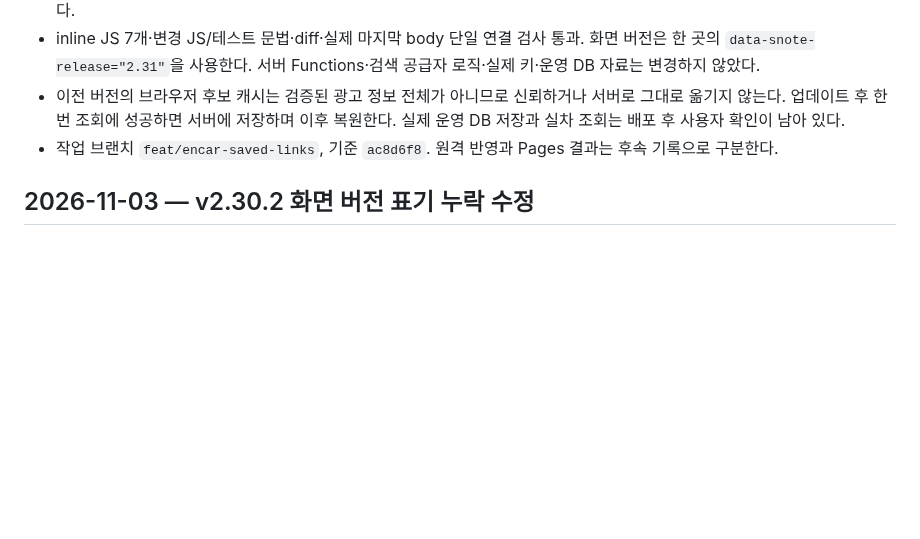
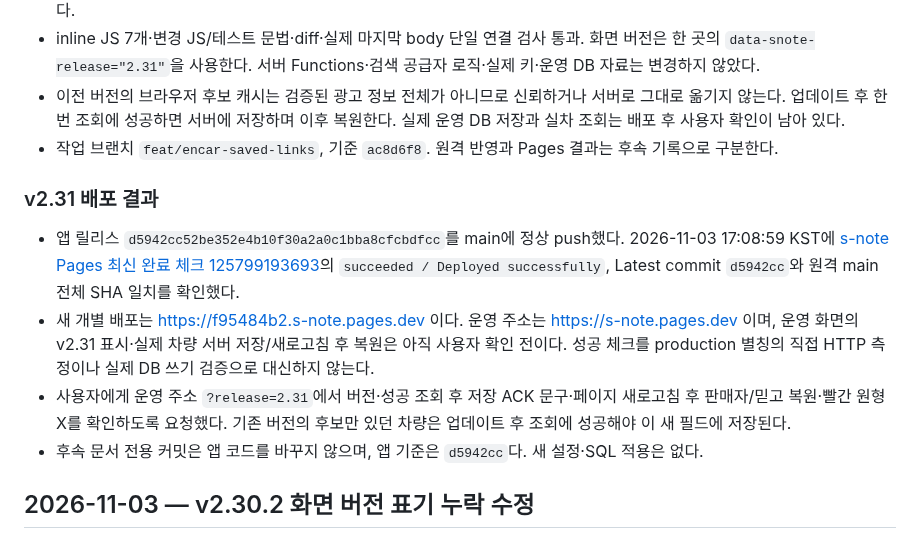
Before and after one commit to spooky1121/s-note, a Markdown page: PROJECT_HISTORY.md, the part around the change. Drawn GitHub-style; blank space fills up the shorter version.

```diff
--- a/PROJECT_HISTORY.md
+++ b/PROJECT_HISTORY.md
@@ -12,6 +12,13 @@
 - inline JS 7개·변경 JS/테스트 문법·diff·실제 마지막 body 단일 연결 검사 통과. 화면 버전은 한 곳의 `data-snote-release="2.31"`을 사용한다. 서버 Functions·검색 공급자 로직·실제 키·운영 DB 자료는 변경하지 않았다.
 - 이전 버전의 브라우저 후보 캐시는 검증된 광고 정보 전체가 아니므로 신뢰하거나 서버로 그대로 옮기지 않는다. 업데이트 후 한 번 조회에 성공하면 서버에 저장하며 이후 복원한다. 실제 운영 DB 저장과 실차 조회는 배포 후 사용자 확인이 남아 있다.
 - 작업 브랜치 `feat/encar-saved-links`, 기준 `ac8d6f8`. 원격 반영과 Pages 결과는 후속 기록으로 구분한다.
+
+### v2.31 배포 결과
+
+- 앱 릴리스 `d5942cc52be352e4b10f30a2a0c1bba8cfcbdfcc`를 main에 정상 push했다. 2026-11-03 17:08:59 KST에 [s-note Pages 최신 완료 체크 125799193693](https://github.com/spooky1121/s-note/runs/125799193693)의 `succeeded / Deployed successfully`, Latest commit `d5942cc`와 원격 main 전체 SHA 일치를 확인했다.
+- 새 개별 배포는 https://f95484b2.s-note.pages.dev 이다. 운영 주소는 https://s-note.pages.dev 이며, 운영 화면의 v2.31 표시·실제 차량 서버 저장/새로고침 후 복원은 아직 사용자 확인 전이다. 성공 체크를 production 별칭의 직접 HTTP 측정이나 실제 DB 쓰기 검증으로 대신하지 않는다.
+- 사용자에게 운영 주소 `?release=2.31`에서 버전·성공 조회 후 저장 ACK 문구·페이지 새로고침 후 판매자/믿고 복원·빨간 원형 X를 확인하도록 요청했다. 기존 버전의 후보만 있던 차량은 업데이트 후 조회에 성공해야 이 새 필드에 저장된다.
+- 후속 문서 전용 커밋은 앱 코드를 바꾸지 않으며, 앱 기준은 `d5942cc`다. 새 설정·SQL 적용은 없다.
 
 ## 2026-11-03 — v2.30.2 화면 버전 표기 누락 수정
 
```
Also changed, not shown: docs/ENCAR_CODEX_HANDOFF.md (+6 -0 lines).
